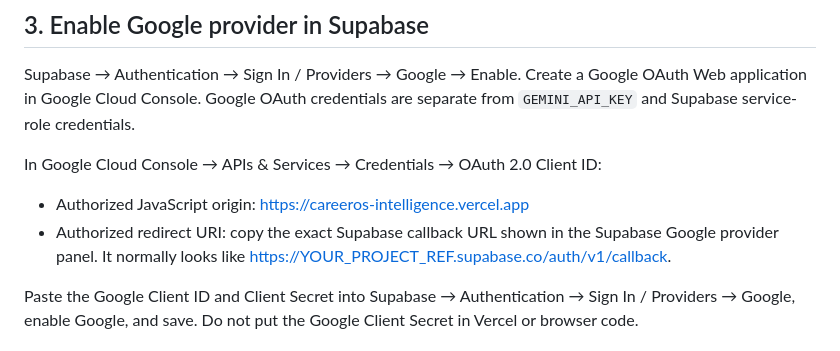
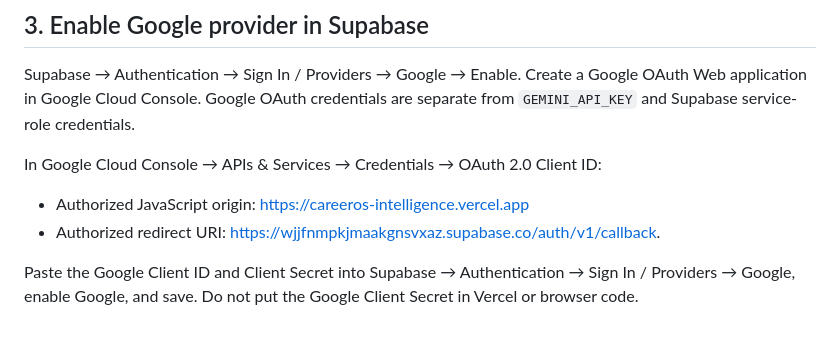
Before and after one commit to PSP-YN/CareerOS, a Markdown page: docs/SETUP_SUPABASE.md, the part around the change. Rendered like a GitHub page.

Commit message:
docs: add exact CareerOS Supabase OAuth callback

```diff
--- a/docs/SETUP_SUPABASE.md
+++ b/docs/SETUP_SUPABASE.md
@@ -25,7 +25,7 @@ Create a Google OAuth Web application in Google Cloud Console. Google OAuth cred
 
 In Google Cloud Console → APIs & Services → Credentials → OAuth 2.0 Client ID:
 - Authorized JavaScript origin: https://careeros-intelligence.vercel.app
-- Authorized redirect URI: copy the exact Supabase callback URL shown in the Supabase Google provider panel. It normally looks like https://YOUR_PROJECT_REF.supabase.co/auth/v1/callback.
+- Authorized redirect URI: https://wjjfnmpkjmaakgnsvxaz.supabase.co/auth/v1/callback.
 
 Paste the Google Client ID and Client Secret into Supabase → Authentication → Sign In / Providers → Google, enable Google, and save. Do not put the Google Client Secret in Vercel or browser code.
 
```
